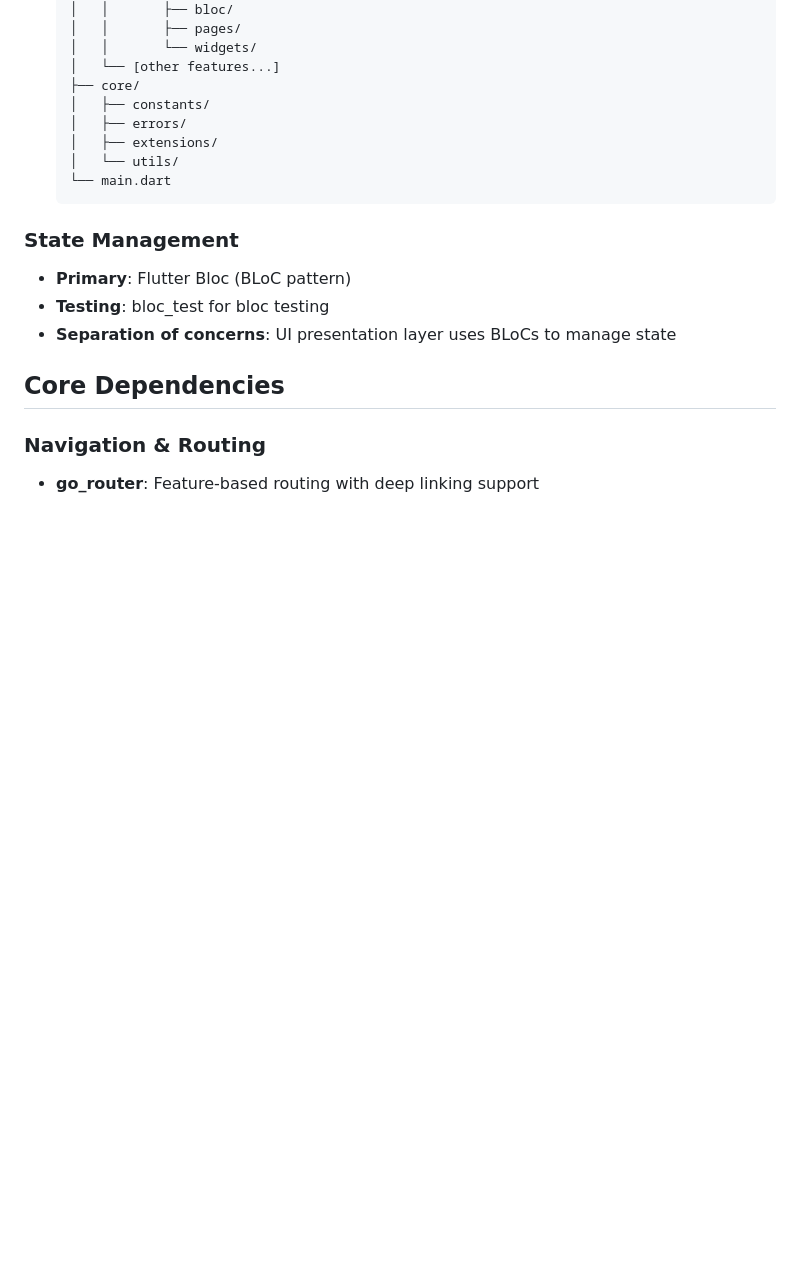
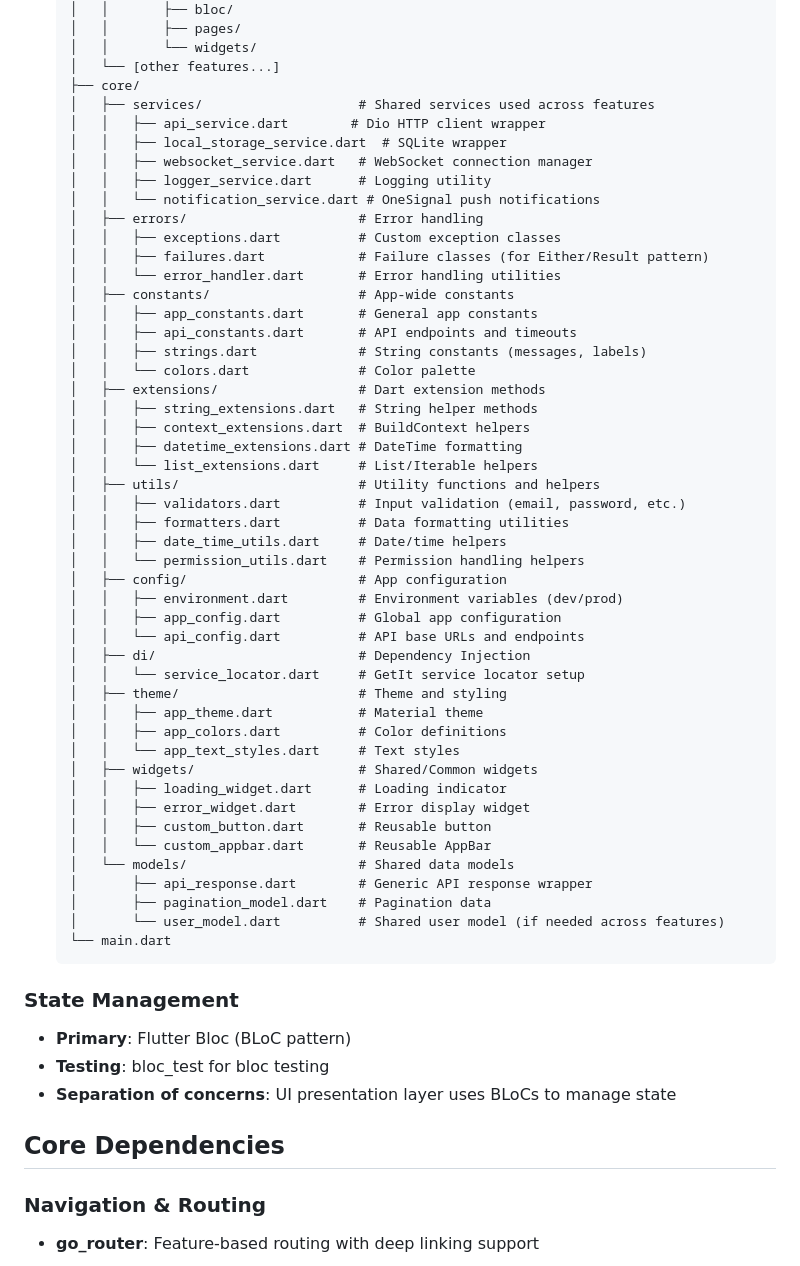
Before and after one commit to Delthoid/konek-frontend, a Markdown page: PROJECT_CONTEXT.md, the part around the change. Rendered like a GitHub page; blank space fills up the shorter version.

Commit message:
#6 updated project context

````diff
--- a/PROJECT_CONTEXT.md
+++ b/PROJECT_CONTEXT.md
@@ -26,10 +26,50 @@ Konek is an open-source, self-hostable messaging application frontend built with
   │   │       └── widgets/
   │   └── [other features...]
   ├── core/
-  │   ├── constants/
-  │   ├── errors/
-  │   ├── extensions/
-  │   └── utils/
+  │   ├── services/                    # Shared services used across features
+  │   │   ├── api_service.dart        # Dio HTTP client wrapper
+  │   │   ├── local_storage_service.dart  # SQLite wrapper
+  │   │   ├── websocket_service.dart   # WebSocket connection manager
+  │   │   ├── logger_service.dart      # Logging utility
+  │   │   └── notification_service.dart # OneSignal push notifications
+  │   ├── errors/                      # Error handling
+  │   │   ├── exceptions.dart          # Custom exception classes
+  │   │   ├── failures.dart            # Failure classes (for Either/Result pattern)
+  │   │   └── error_handler.dart       # Error handling utilities
+  │   ├── constants/                   # App-wide constants
+  │   │   ├── app_constants.dart       # General app constants
+  │   │   ├── api_constants.dart       # API endpoints and timeouts
+  │   │   ├── strings.dart             # String constants (messages, labels)
+  │   │   └── colors.dart              # Color palette
+  │   ├── extensions/                  # Dart extension methods
+  │   │   ├── string_extensions.dart   # String helper methods
+  │   │   ├── context_extensions.dart  # BuildContext helpers
+  │   │   ├── datetime_extensions.dart # DateTime formatting
+  │   │   └── list_extensions.dart     # List/Iterable helpers
+  │   ├── utils/                       # Utility functions and helpers
+  │   │   ├── validators.dart          # Input validation (email, password, etc.)
+  │   │   ├── formatters.dart          # Data formatting utilities
+  │   │   ├── date_time_utils.dart     # Date/time helpers
+  │   │   └── permission_utils.dart    # Permission handling helpers
+  │   ├── config/                      # App configuration
+  │   │   ├── environment.dart         # Environment variables (dev/prod)
+  │   │   ├── app_config.dart          # Global app configuration
+  │   │   └── api_config.dart          # API base URLs and endpoints
+  │   ├── di/                          # Dependency Injection
+  │   │   └── service_locator.dart     # GetIt service locator setup
+  │   ├── theme/                       # Theme and styling
+  │   │   ├── app_theme.dart           # Material theme
+  │   │   ├── app_colors.dart          # Color definitions
+  │   │   └── app_text_styles.dart     # Text styles
+  │   ├── widgets/                     # Shared/Common widgets
+  │   │   ├── loading_widget.dart      # Loading indicator
+  │   │   ├── error_widget.dart        # Error display widget
+  │   │   ├── custom_button.dart       # Reusable button
+  │   │   └── custom_appbar.dart       # Reusable AppBar
+  │   └── models/                      # Shared data models
+  │       ├── api_response.dart        # Generic API response wrapper
+  │       ├── pagination_model.dart    # Pagination data
+  │       └── user_model.dart          # Shared user model (if needed across features)
   └── main.dart
   ```
 
````
